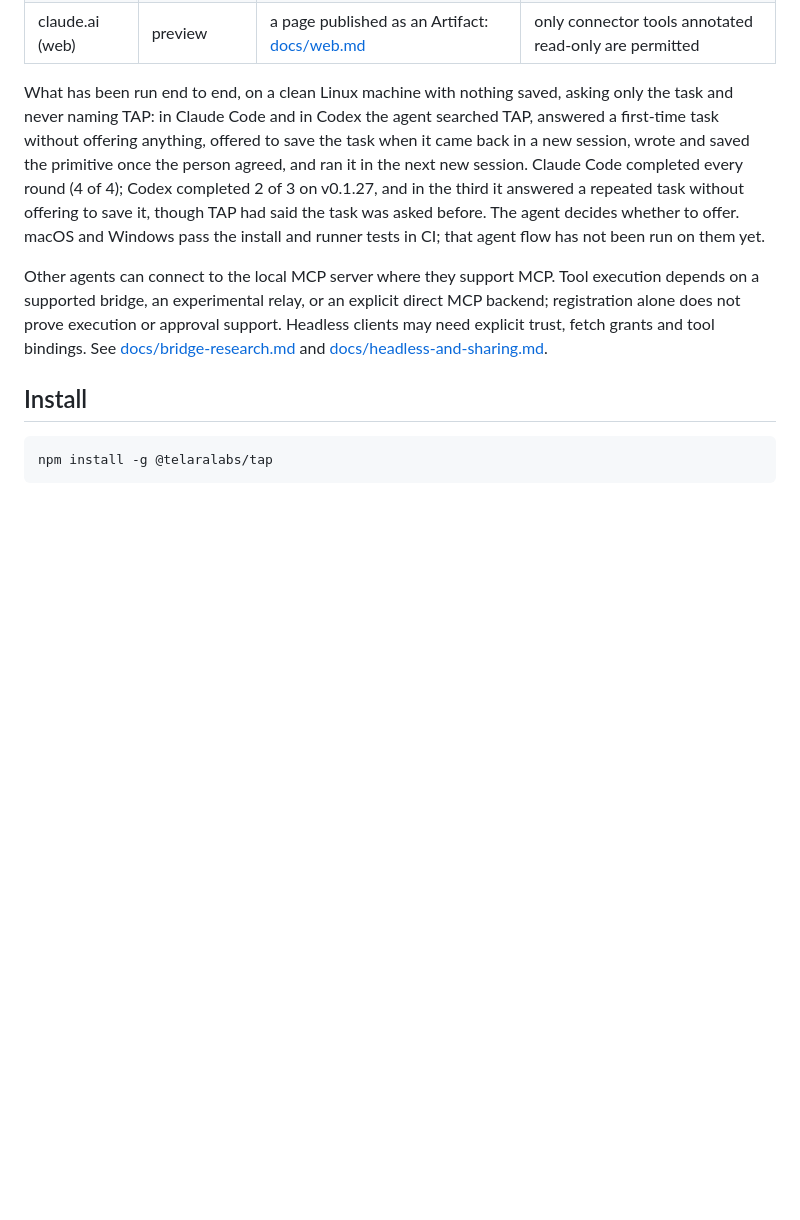
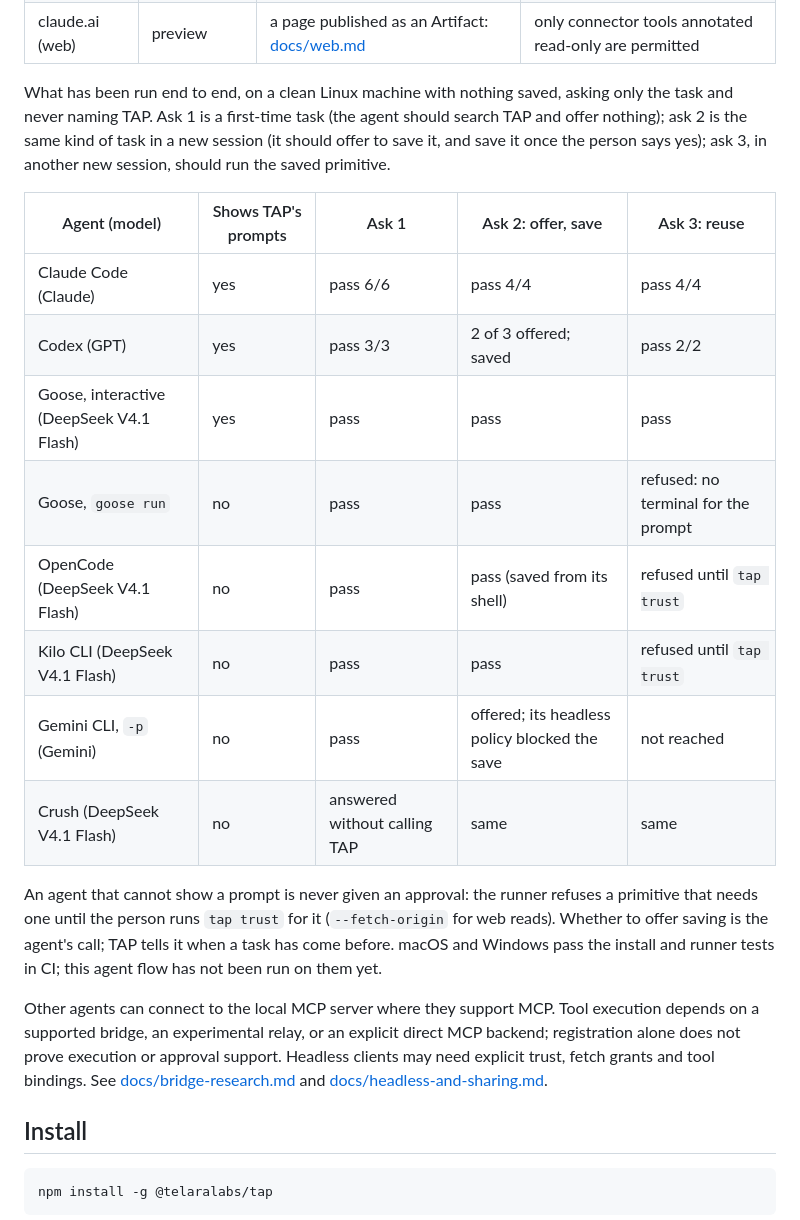
Before and after one commit to Telara-Labs/TAP-Runtime, a Markdown page: README.md, the part around the change. Drawn GitHub-style; blank space fills up the shorter version.

Commit message:
README: per-agent results of the clean-machine flow, including other agents and models
Claude Code and Codex, plus Goose, OpenCode, Kilo, Crush and Gemini CLI
with DeepSeek V4.1 Flash or Gemini, ask by ask, and which agents can show
TAP's approval prompts. An agent that cannot is never given an approval:
the person grants it with tap trust.

```diff
--- a/README.md
+++ b/README.md
@@ -83,15 +83,27 @@ applies:
 | claude.ai (web) | preview | a page published as an Artifact: [docs/web.md](docs/web.md) | only connector tools annotated read-only are permitted |
 
 What has been run end to end, on a clean Linux machine with nothing saved,
-asking only the task and never naming TAP: in Claude Code and in Codex the
-agent searched TAP, answered a first-time task without offering anything,
-offered to save the task when it came back in a new session, wrote and saved
-the primitive once the person agreed, and ran it in the next new session.
-Claude Code completed every round (4 of 4); Codex completed 2 of 3 on v0.1.27,
-and in the third it answered a repeated task without offering to save it, though
-TAP had said the task was asked before. The agent decides whether to offer.
-macOS and Windows pass the install and runner tests in CI; that agent flow has
-not been run on them yet.
+asking only the task and never naming TAP. Ask 1 is a first-time task (the
+agent should search TAP and offer nothing); ask 2 is the same kind of task in
+a new session (it should offer to save it, and save it once the person says
+yes); ask 3, in another new session, should run the saved primitive.
+
+| Agent (model) | Shows TAP's prompts | Ask 1 | Ask 2: offer, save | Ask 3: reuse |
+|---|---|---|---|---|
+| Claude Code (Claude) | yes | pass 6/6 | pass 4/4 | pass 4/4 |
+| Codex (GPT) | yes | pass 3/3 | 2 of 3 offered; saved | pass 2/2 |
+| Goose, interactive (DeepSeek V4.1 Flash) | yes | pass | pass | pass |
+| Goose, `goose run` | no | pass | pass | refused: no terminal for the prompt |
+| OpenCode (DeepSeek V4.1 Flash) | no | pass | pass (saved from its shell) | refused until `tap trust` |
+| Kilo CLI (DeepSeek V4.1 Flash) | no | pass | pass | refused until `tap trust` |
+| Gemini CLI, `-p` (Gemini) | no | pass | offered; its headless policy blocked the save | not reached |
+| Crush (DeepSeek V4.1 Flash) | no | answered without calling TAP | same | same |
+
+An agent that cannot show a prompt is never given an approval: the runner
+refuses a primitive that needs one until the person runs `tap trust` for it
+(`--fetch-origin` for web reads). Whether to offer saving is the agent's call;
+TAP tells it when a task has come before. macOS and Windows pass the install
+and runner tests in CI; this agent flow has not been run on them yet.
 
 Other agents can connect to the local MCP server where they support MCP.
 Tool execution depends on a supported bridge, an experimental relay, or an
```
